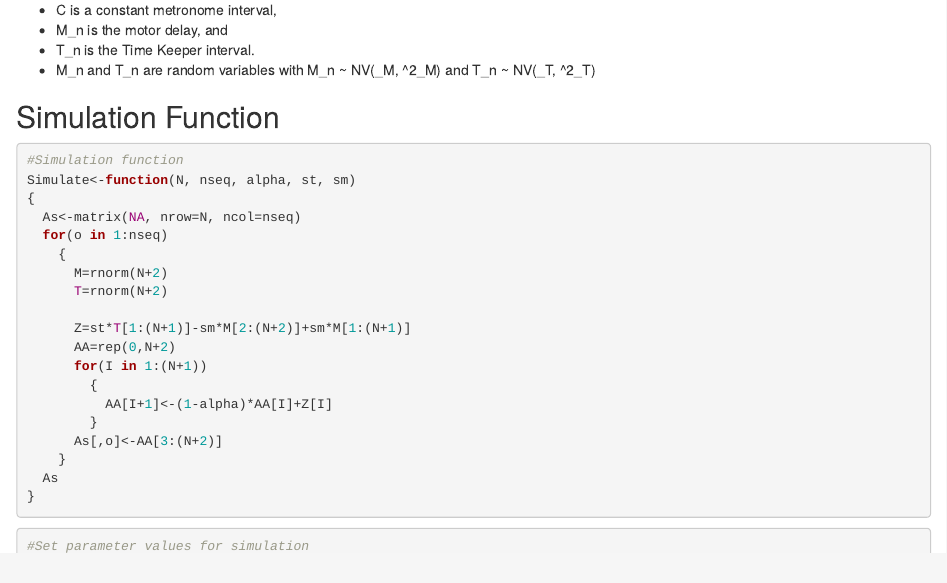
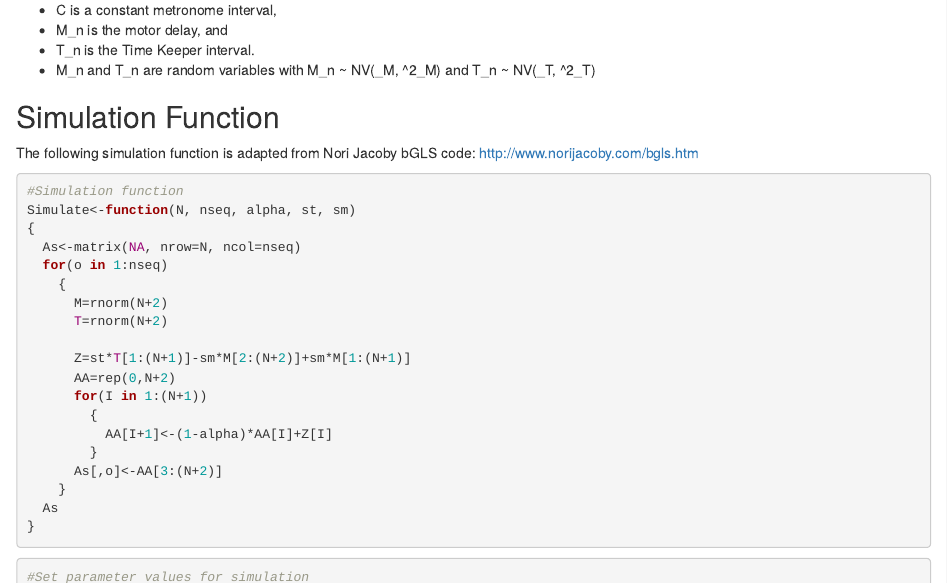
Before and after one commit to dominicnoy/LPC, an R Markdown document (LPCSimulation.Rmd): the page in a window 1100 px wide, from 240 px down. Rendered offline with R 4.5, knitr and Pandoc, with nearby package versions; the code chunks are not run, so their results and figures are left out.

Commit message:
add jacoby hyperlink

````diff
--- a/LPCSimulation.Rmd
+++ b/LPCSimulation.Rmd
@@ -21,7 +21,13 @@ knitr::opts_chunk$set(echo = TRUE, fig.path = "/Users/mac/Dropbox/GithubR/LPC/pl
 - T_n is the Time Keeper interval.
 - M_n and T_n are random variables with M_n ~ NV(\mu_M, \sigma^2_M) and T_n ~ NV(\mu_T, \sigma^2_T)
 
+
+
+
 ## Simulation Function
+The following simulation function is adapted from
+Nori Jacoby bGLS code: http://www.norijacoby.com/bgls.htm
+
 ```{r LPC simple}
 #Simulation function
 Simulate<-function(N, nseq, alpha, st, sm)
````
